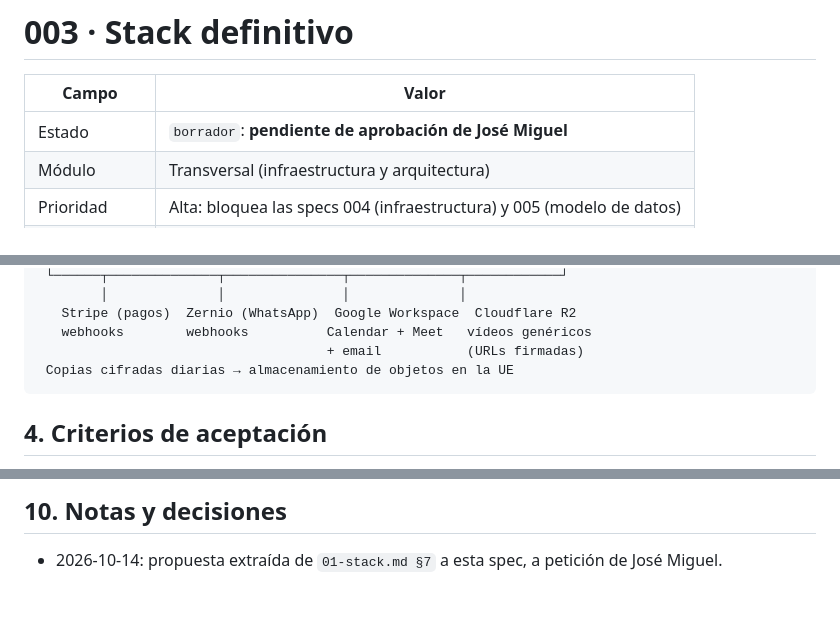
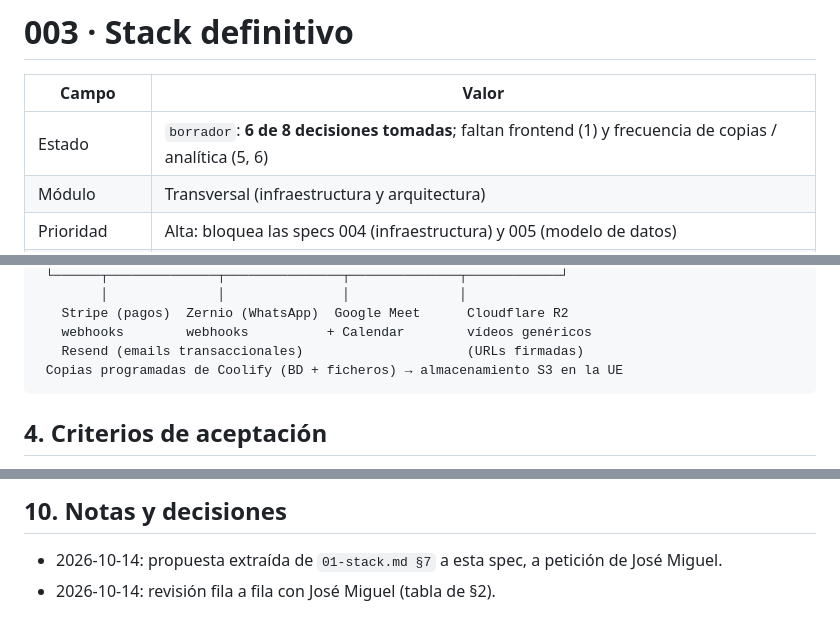
Before and after one commit to DevAI82/adela-fisioterapia, a Markdown page: specs/features/003-stack-definitivo.md, 3 parts joined by grey strips. Rendered like a GitHub page.

````diff
--- a/specs/features/003-stack-definitivo.md
+++ b/specs/features/003-stack-definitivo.md
@@ -2,7 +2,7 @@
 
 | Campo | Valor |
 |---|---|
-| Estado | `borrador`: **pendiente de aprobación de José Miguel** |
+| Estado | `borrador`: **6 de 8 decisiones tomadas**; faltan frontend (1) y frecuencia de copias / analítica (5, 6) |
 | Módulo | Transversal (infraestructura y arquitectura) |
 | Prioridad | Alta: bloquea las specs 004 (infraestructura) y 005 (modelo de datos) |
 | Aprobada por | — |
@@ -37,9 +37,9 @@ Ya están decididos: VPS en Francia con Coolify y Supabase autoalojado (D-010),
  └──────┬──────────────┬───────────────┬──────────────┬────────────┘
         │              │               │              │
-   Stripe (pagos)  Zernio (WhatsApp)  Google Workspace  Cloudflare R2
-   webhooks        webhooks          Calendar + Meet   vídeos genéricos
-                                     + email           (URLs firmadas)
- Copias cifradas diarias → almacenamiento de objetos en la UE
+   Stripe (pagos)  Zernio (WhatsApp)  Google Meet      Cloudflare R2
+   webhooks        webhooks          + Calendar        vídeos genéricos
+   Resend (emails transaccionales)                     (URLs firmadas)
+ Copias programadas de Coolify (BD + ficheros) → almacenamiento S3 en la UE
 ```
 
 ## 4. Criterios de aceptación
@@ -69,3 +69,4 @@ _(se rellena al aprobar)_
 
 ## 10. Notas y decisiones
 - 2026-10-14: propuesta extraída de `01-stack.md §7` a esta spec, a petición de José Miguel.
+- 2026-10-14: revisión fila a fila con José Miguel (tabla de §2).
````
Also changed, not shown: other parts of specs/features/003-stack-definitivo.md (+15 -15 lines), MEMORY.md (+7 -4 lines), specs/01-stack.md (+2 -2 lines).
